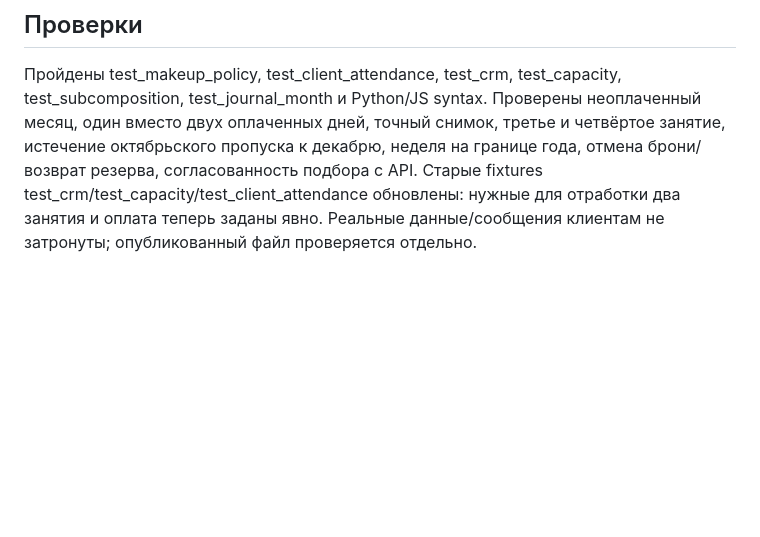
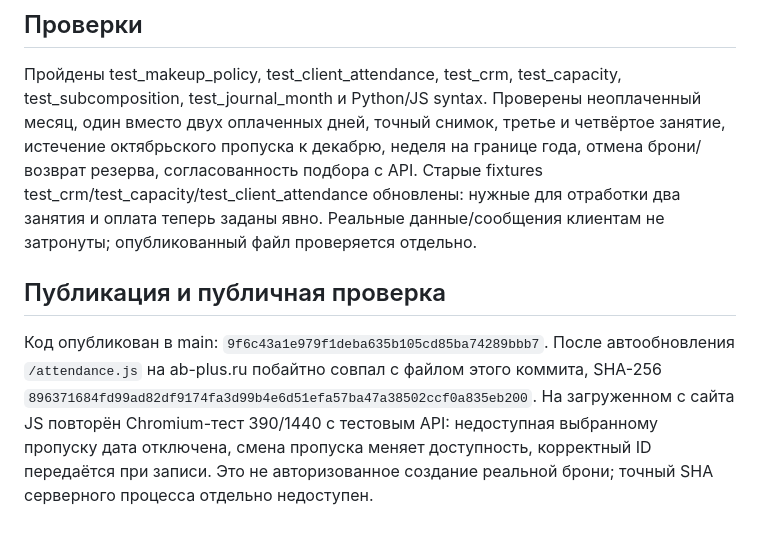
Before and after one commit to repina-abonement/abonement-plus, a Markdown page: docs/2026-11-13-makeup-paid-week-policy.md, the part around the change. GitHub-like rendering; blank space fills up the shorter version.

Commit message:
Record published paid-week makeup policy interface verification

```diff
--- a/docs/2026-11-13-makeup-paid-week-policy.md
+++ b/docs/2026-11-13-makeup-paid-week-policy.md
@@ -13,3 +13,7 @@ makeuppolicy.check проверяет оплату целевого месяца
 ## Проверки
 
 Пройдены test_makeup_policy, test_client_attendance, test_crm, test_capacity, test_subcomposition, test_journal_month и Python/JS syntax. Проверены неоплаченный месяц, один вместо двух оплаченных дней, точный снимок, третье и четвёртое занятие, истечение октябрьского пропуска к декабрю, неделя на границе года, отмена брони/возврат резерва, согласованность подбора с API. Старые fixtures test_crm/test_capacity/test_client_attendance обновлены: нужные для отработки два занятия и оплата теперь заданы явно. Реальные данные/сообщения клиентам не затронуты; опубликованный файл проверяется отдельно.
+
+## Публикация и публичная проверка
+
+Код опубликован в main: `9f6c43a1e979f1deba635b105cd85ba74289bbb7`. После автообновления `/attendance.js` на ab-plus.ru побайтно совпал с файлом этого коммита, SHA-256 `896371684fd99ad82df9174fa3d99b4e6d51efa57ba47a38502ccf0a835eb200`. На загруженном с сайта JS повторён Chromium-тест 390/1440 с тестовым API: недоступная выбранному пропуску дата отключена, смена пропуска меняет доступность, корректный ID передаётся при записи. Это не авторизованное создание реальной брони; точный SHA серверного процесса отдельно недоступен.
```
Also changed, not shown: docs/WORK_QUEUE.md (+1 -1 lines).
